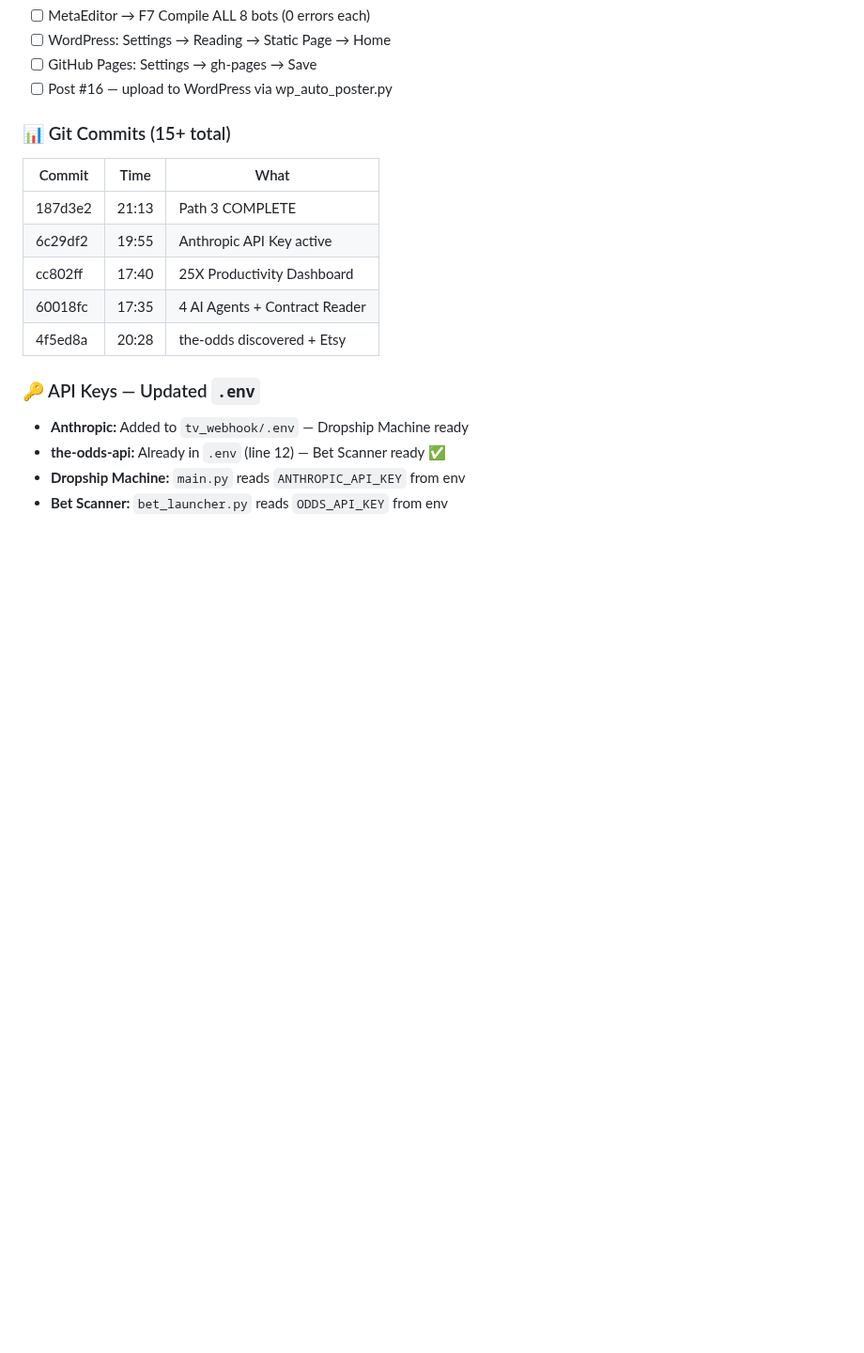
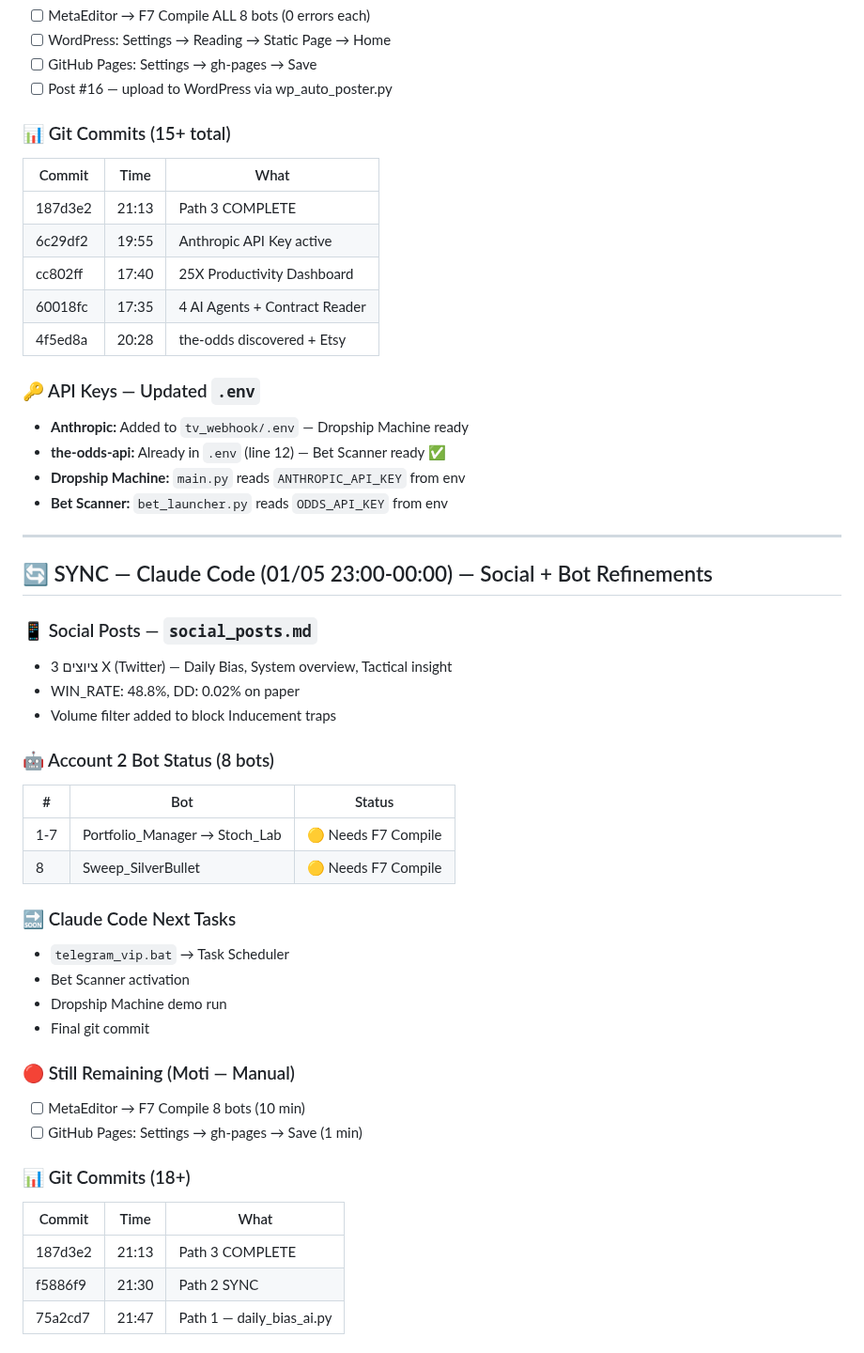
Before and after one commit to botbikamordehai2-sketch/ai-commerce, a Markdown page: MASTER_CONTEXT.md, the part around the change. Shown at 94% size. GitHub-like rendering; blank space fills up the shorter version.

Commit message:
02/05/2026 00:34 — SYNC to Claude Code: social_posts.md, 8 bot status, remaining tasks (F7 compile + GitHub Pages)

```diff
--- a/MASTER_CONTEXT.md
+++ b/MASTER_CONTEXT.md
@@ -675,3 +675,35 @@ Portfolio_Manager → מעדכן PORTFOLIO_LOCKED
 - **the-odds-api:** Already in `.env` (line 12) — Bet Scanner ready ✅
 - **Dropship Machine:** `main.py` reads `ANTHROPIC_API_KEY` from env
 - **Bet Scanner:** `bet_launcher.py` reads `ODDS_API_KEY` from env
+
+---
+
+## 🔄 SYNC — Claude Code (01/05 23:00-00:00) — Social + Bot Refinements
+
+### 📱 Social Posts — `social_posts.md`
+- 3 ציוצים X (Twitter) — Daily Bias, System overview, Tactical insight
+- WIN_RATE: 48.8%, DD: 0.02% on paper
+- Volume filter added to block Inducement traps
+
+### 🤖 Account 2 Bot Status (8 bots)
+| # | Bot | Status |
+|---|-----|--------|
+| 1-7 | Portfolio_Manager → Stoch_Lab | 🟡 Needs F7 Compile |
+| 8 | Sweep_SilverBullet | 🟡 Needs F7 Compile |
+
+### 🔜 Claude Code Next Tasks
+- `telegram_vip.bat` → Task Scheduler
+- Bet Scanner activation
+- Dropship Machine demo run
+- Final git commit
+
+### 🔴 Still Remaining (Moti — Manual)
+- [ ] MetaEditor → F7 Compile 8 bots (10 min)
+- [ ] GitHub Pages: Settings → gh-pages → Save (1 min)
+
+### 📊 Git Commits (18+)
+| Commit | Time | What |
+|--------|------|------|
+| 187d3e2 | 21:13 | Path 3 COMPLETE |
+| f5886f9 | 21:30 | Path 2 SYNC |
+| 75a2cd7 | 21:47 | Path 1 — daily_bias_ai.py |
```
